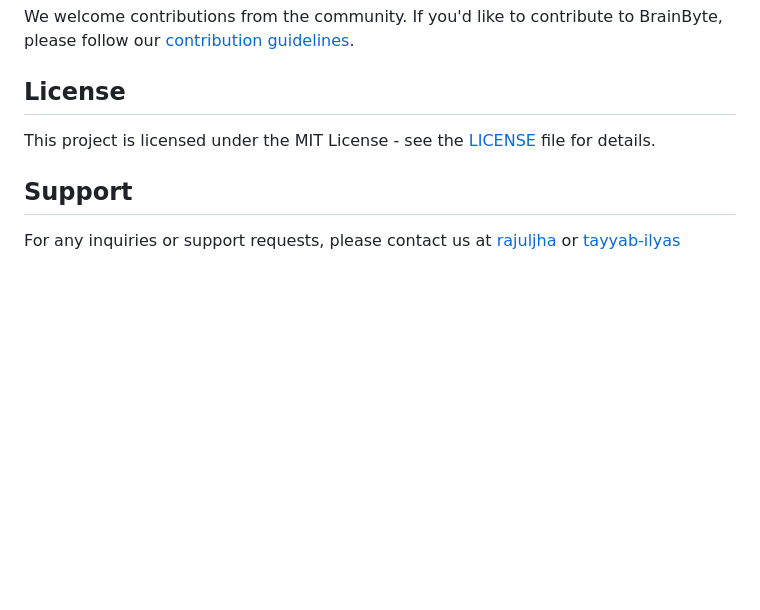
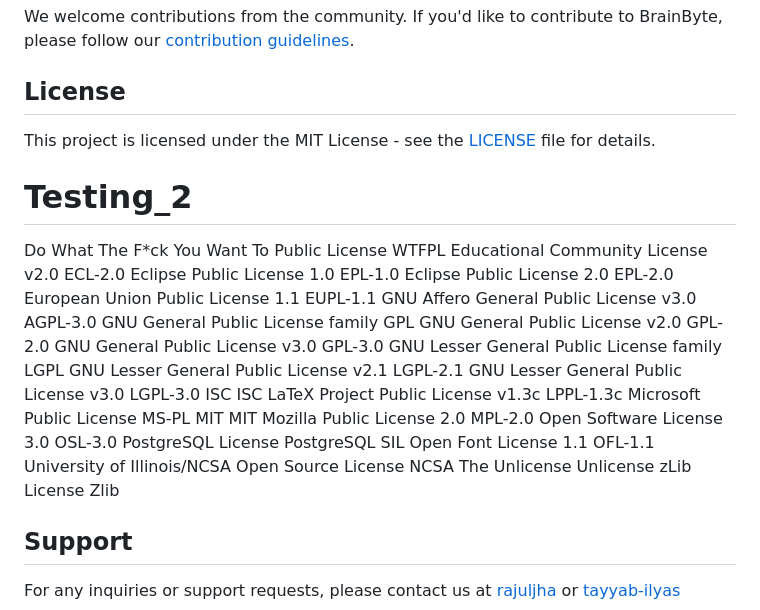
Before and after one commit to rajuljha/iitr-byte_club, a Markdown page: README.md, the part around the change. Rendered like a GitHub page; blank space fills up the shorter version.

Commit message:
Test_2 License add

```diff
--- a/README.md
+++ b/README.md
@@ -79,6 +79,30 @@ Creative Commons Attribution ShareAlike 4.0	CC-BY-SA-4.0
 -->
 This project is licensed under the MIT License - see the [LICENSE](LICENSE) file for details.
 
+# Testing_2
+Do What The F*ck You Want To Public License	WTFPL
+Educational Community License v2.0	ECL-2.0
+Eclipse Public License 1.0	EPL-1.0
+Eclipse Public License 2.0	EPL-2.0
+European Union Public License 1.1	EUPL-1.1
+GNU Affero General Public License v3.0	AGPL-3.0
+GNU General Public License family	GPL
+GNU General Public License v2.0	GPL-2.0
+GNU General Public License v3.0	GPL-3.0
+GNU Lesser General Public License family	LGPL
+GNU Lesser General Public License v2.1	LGPL-2.1
+GNU Lesser General Public License v3.0	LGPL-3.0
+ISC	ISC
+LaTeX Project Public License v1.3c	LPPL-1.3c
+Microsoft Public License	MS-PL
+MIT	MIT
+Mozilla Public License 2.0	MPL-2.0
+Open Software License 3.0	OSL-3.0
+PostgreSQL License	PostgreSQL
+SIL Open Font License 1.1	OFL-1.1
+University of Illinois/NCSA Open Source License	NCSA
+The Unlicense	Unlicense
+zLib License	Zlib
 ## Support
 
 For any inquiries or support requests, please contact us at [rajuljha](https://github.com/rajuljha) or [tayyab-ilyas](https://github.com/tayyab-ilyas)
```
